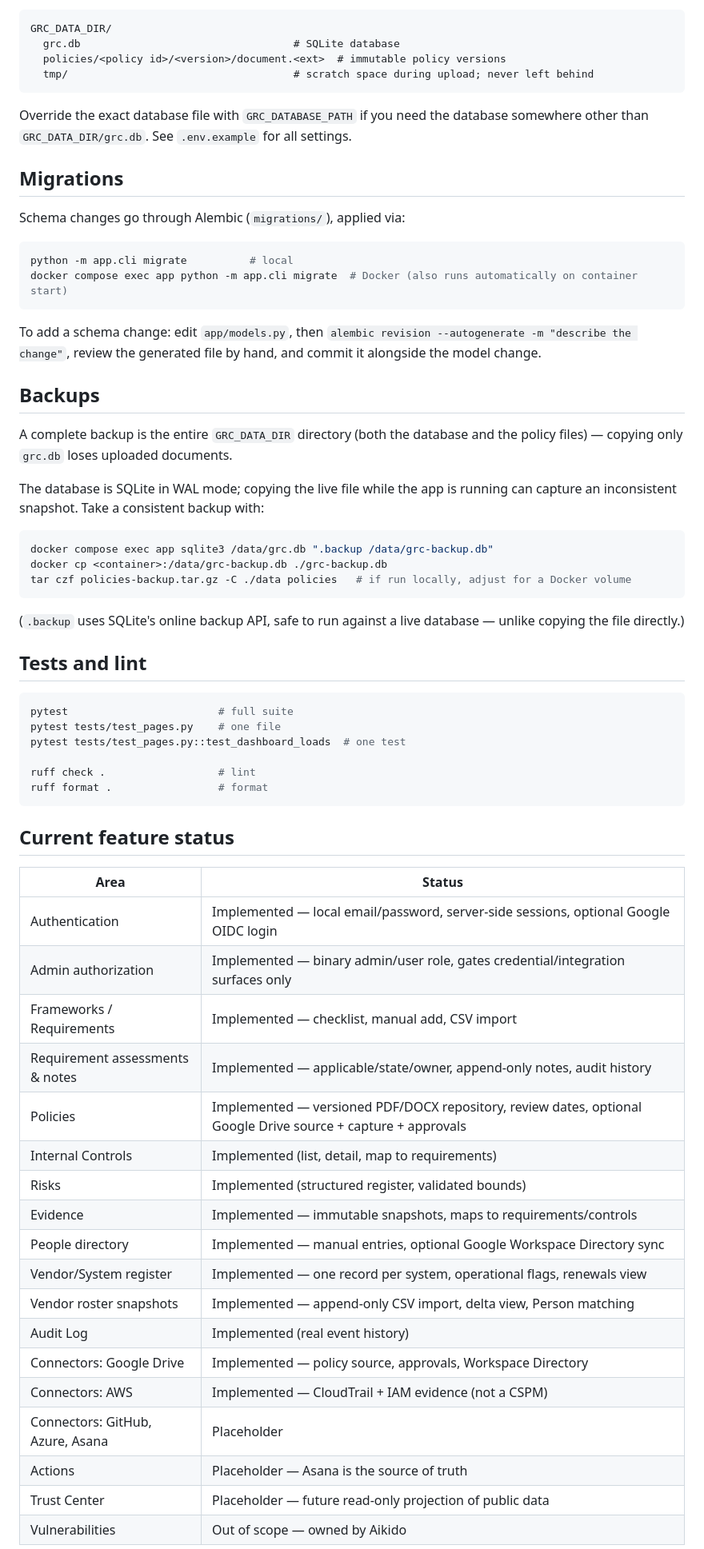
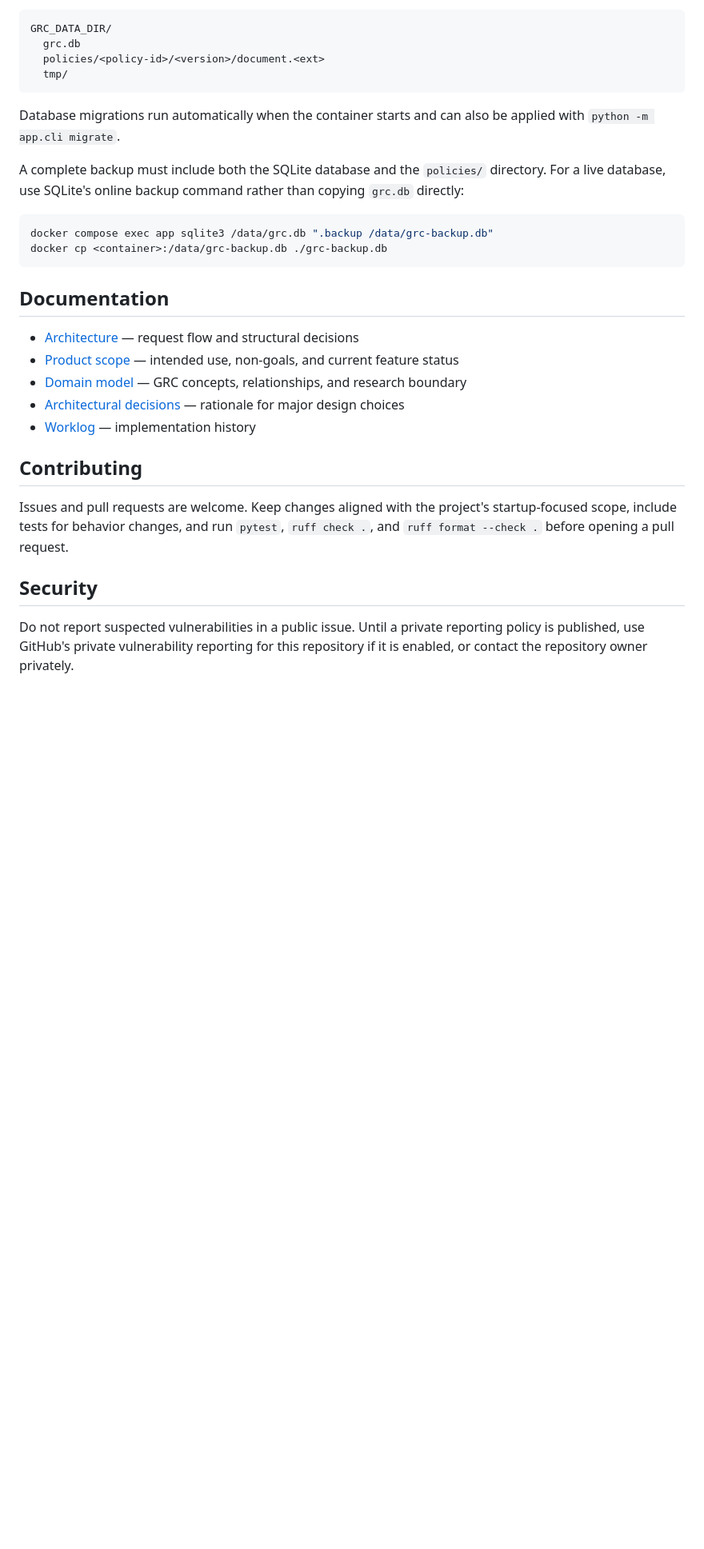
Before and after one commit to yangjeep/minigrc, a Markdown page: README.md, the part around one of its changes. Shown at 80% size. Drawn GitHub-style; blank space fills up the shorter version.

Commit message:
docs: refresh README for startup-focused MiniGRC

````diff
--- a/README.md
+++ b/README.md
@@ -132,74 +122,31 @@ Controlled by `GRC_DATA_DIR` (default `./data` locally, `/data` in Docker):
 GRC_DATA_DIR/
-  grc.db                                  # SQLite database
-  policies/<policy id>/<version>/document.<ext>  # immutable policy versions
-  tmp/                                    # scratch space during upload; never left behind
+  grc.db
+  policies/<policy-id>/<version>/document.<ext>
+  tmp/
 ```
 
-Override the exact database file with `GRC_DATABASE_PATH` if you need the
-database somewhere other than `GRC_DATA_DIR/grc.db`. See `.env.example` for
-all settings.
+Database migrations run automatically when the container starts and can also be applied with `python -m app.cli migrate`.
 
-## Migrations
-
-Schema changes go through Alembic (`migrations/`), applied via:
-
-```bash
-python -m app.cli migrate          # local
-docker compose exec app python -m app.cli migrate  # Docker (also runs automatically on container start)
-```
-
-To add a schema change: edit `app/models.py`, then
-`alembic revision --autogenerate -m "describe the change"`, review the
-generated file by hand, and commit it alongside the model change.
-
-## Backups
-
-A complete backup is the entire `GRC_DATA_DIR` directory (both the database
-and the policy files) — copying only `grc.db` loses uploaded documents.
-
-The database is SQLite in WAL mode; copying the live file while the app is
-running can capture an inconsistent snapshot. Take a consistent backup with:
+A complete backup must include both the SQLite database and the `policies/` directory. For a live database, use SQLite's online backup command rather than copying `grc.db` directly:
 
 ```bash
 docker compose exec app sqlite3 /data/grc.db ".backup /data/grc-backup.db"
 docker cp <container>:/data/grc-backup.db ./grc-backup.db
-tar czf policies-backup.tar.gz -C ./data policies   # if run locally, adjust for a Docker volume
 ```
 
-(`.backup` uses SQLite's online backup API, safe to run against a live
-database — unlike copying the file directly.)
+## Documentation
 
-## Tests and lint
+- [Architecture](docs/architecture.md) — request flow and structural decisions
+- [Product scope](docs/product-scope.md) — intended use, non-goals, and current feature status
+- [Domain model](docs/domain/domain-model.md) — GRC concepts, relationships, and research boundary
+- [Architectural decisions](docs/decisions/architectural-decisions.md) — rationale for major design choices
+- [Worklog](docs/worklog/README.md) — implementation history
 
-```bash
-pytest                        # full suite
-pytest tests/test_pages.py    # one file
-pytest tests/test_pages.py::test_dashboard_loads  # one test
+## Contributing
 
-ruff check .                  # lint
-ruff format .                 # format
-```
+Issues and pull requests are welcome. Keep changes aligned with the project's startup-focused scope, include tests for behavior changes, and run `pytest`, `ruff check .`, and `ruff format --check .` before opening a pull request.
 
-## Current feature status
+## Security
 
-| Area | Status |
-|------|--------|
-| Authentication | Implemented — local email/password, server-side sessions, optional Google OIDC login |
-| Admin authorization | Implemented — binary admin/user role, gates credential/integration surfaces only |
-| Frameworks / Requirements | Implemented — checklist, manual add, CSV import |
-| Requirement assessments & notes | Implemented — applicable/state/owner, append-only notes, audit history |
-| Policies | Implemented — versioned PDF/DOCX repository, review dates, optional Google Drive source + capture + approvals |
-| Internal Controls | Implemented (list, detail, map to requirements) |
-| Risks | Implemented (structured register, validated bounds) |
-| Evidence | Implemented — immutable snapshots, maps to requirements/controls |
-| People directory | Implemented — manual entries, optional Google Workspace Directory sync |
-| Vendor/System register | Implemented — one record per system, operational flags, renewals view |
-| Vendor roster snapshots | Implemented — append-only CSV import, delta view, Person matching |
-| Audit Log | Implemented (real event history) |
-| Connectors: Google Drive | Implemented — policy source, approvals, Workspace Directory |
-| Connectors: AWS | Implemented — CloudTrail + IAM evidence (not a CSPM) |
-| Connectors: GitHub, Azure, Asana | Placeholder |
-| Actions | Placeholder — Asana is the source of truth |
-| Trust Center | Placeholder — future read-only projection of public data |
-| Vulnerabilities | Out of scope — owned by Aikido |
+Do not report suspected vulnerabilities in a public issue. Until a private reporting policy is published, use GitHub's private vulnerability reporting for this repository if it is enabled, or contact the repository owner privately.
 
````
Also changed, not shown: other parts of README.md (+92 -130 lines).
